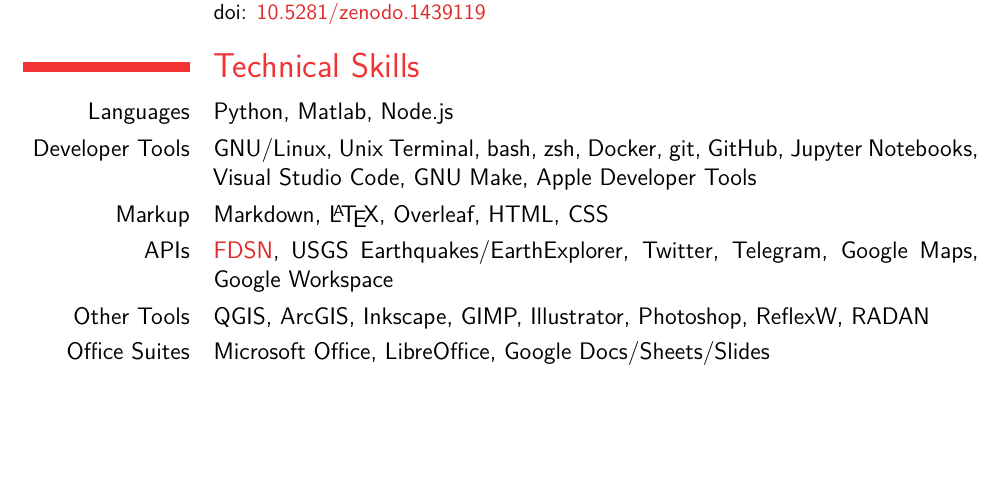
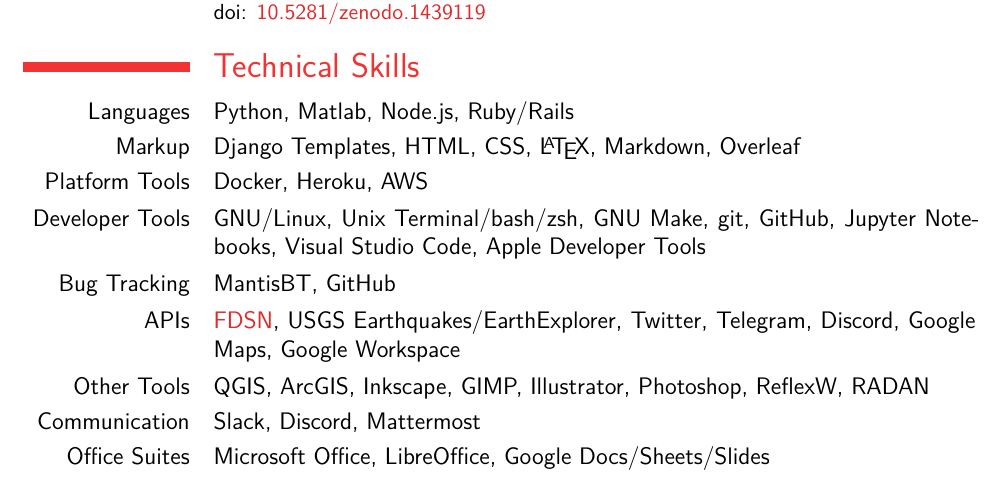
Before and after one commit to iannesbitt/cv, a LaTeX CV (cv.tex): part of page 6 of 6, cut so that both start at the same text, the shorter picture padded with empty space. Compiled offline with XeLaTeX.

Commit message:
additions and improvements

```diff
--- a/cv.tex
+++ b/cv.tex
@@ -668,25 +668,37 @@
 
 \cvline{Languages}
 {
-    Python, Matlab, Node.js
+    Python, Matlab, Node.js, Ruby/Rails
+}
+\cvline{Markup}
+{
+    Django Templates, HTML, CSS, \LaTeX, Markdown, Overleaf
+}
+\cvline{Platform Tools}
+{
+    Docker, Heroku, AWS
 }
 \cvline{Developer Tools}
 {
-    GNU/Linux, Unix Terminal, bash, zsh, Docker, git, GitHub, Jupyter
-    Notebooks, Visual Studio Code, GNU Make, Apple Developer Tools
+    GNU/Linux, Unix Terminal/bash/zsh, GNU Make, git, GitHub, Jupyter
+    Notebooks, Visual Studio Code, Apple Developer Tools
 }
-\cvline{Markup}
+\cvline{Bug Tracking}
 {
-    Markdown, \LaTeX, Overleaf, HTML, CSS
+    MantisBT, GitHub
 }
 \cvline{APIs}
 {
-    \fdsn, USGS Earthquakes/EarthExplorer, Twitter, Telegram, Google Maps, Google
-    Workspace
+    \fdsn, USGS Earthquakes/EarthExplorer, Twitter, Telegram, Discord, Google
+    Maps, Google Workspace
 }
 \cvline{Other Tools}
 {
     QGIS, ArcGIS, Inkscape, GIMP, Illustrator, Photoshop, ReflexW, RADAN
+}
+\cvline{Communication}
+{
+    Slack, Discord, Mattermost
 }
 \cvline{Office Suites}
 {
```
Also changed, not shown: _output/cv.pdf, cv.tex (2 more changed lines).
